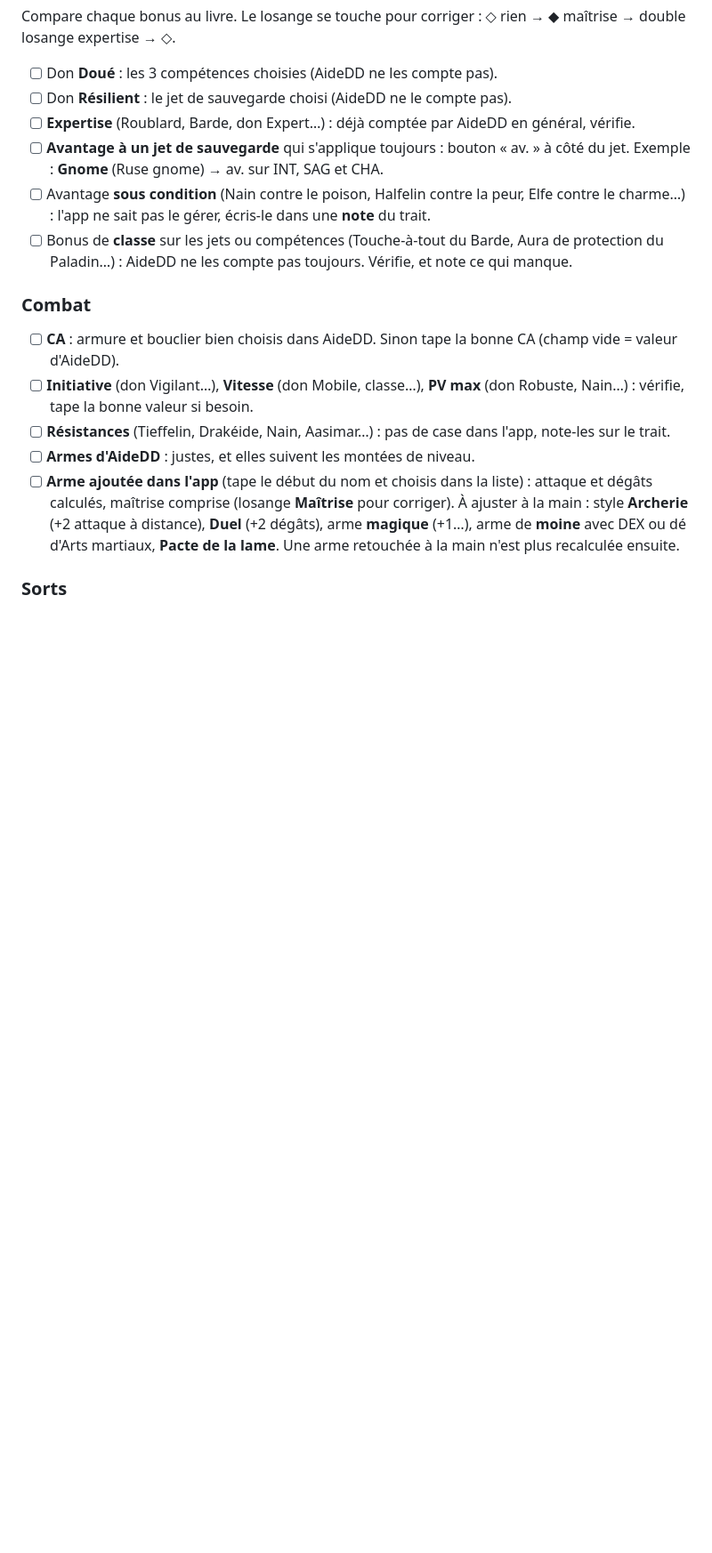
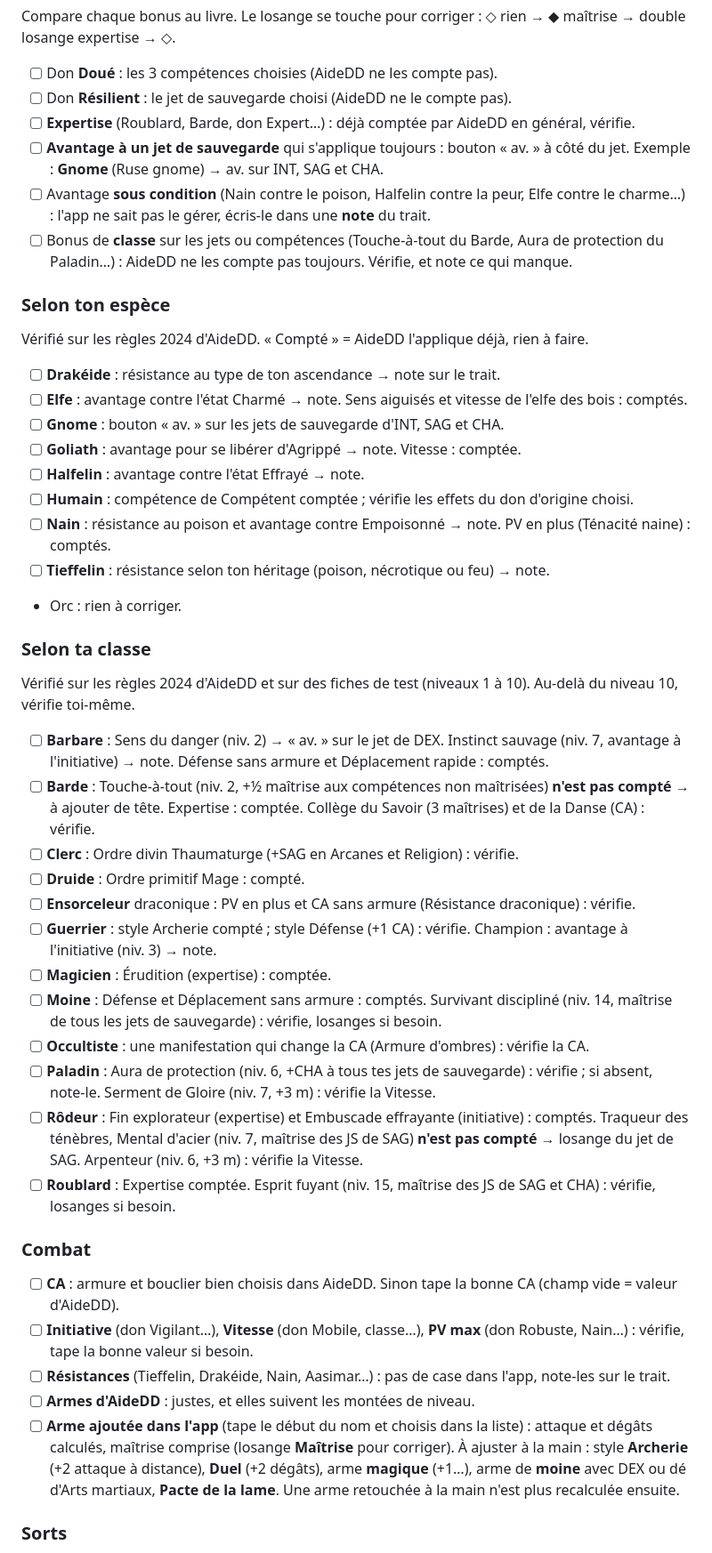
Before and after one commit to Homotopic-to-the-circle/DnD_Character, a Markdown page: README.md, the part around the change. Shown at 89% size. GitHub-like rendering; blank space fills up the shorter version.

Commit message:
README : vérifications par espèce et par classe (règles 2024, testées sur les exports)
Co-Authored-By: Claude Opus 5.5 <noreply@anthropic.com>
Claude-Session: https://claude.ai/code/session_01S4xnov3YafHjA3iBQJCYjb

```diff
--- a/README.md
+++ b/README.md
@@ -72,6 +72,33 @@ Compare chaque bonus au livre. Le losange se touche pour corriger : ◇ rien →
 - [ ] Avantage **sous condition** (Nain contre le poison, Halfelin contre la peur, Elfe contre le charme…) : l'app ne sait pas le gérer, écris-le dans une **note** du trait.
 - [ ] Bonus de **classe** sur les jets ou compétences (Touche-à-tout du Barde, Aura de protection du Paladin…) : AideDD ne les compte pas toujours. Vérifie, et note ce qui manque.
 
+### Selon ton espèce
+Vérifié sur les règles 2024 d'AideDD. « Compté » = AideDD l'applique déjà, rien à faire.
+- [ ] **Drakéide** : résistance au type de ton ascendance → note sur le trait.
+- [ ] **Elfe** : avantage contre l'état Charmé → note. Sens aiguisés et vitesse de l'elfe des bois : comptés.
+- [ ] **Gnome** : bouton « av. » sur les jets de sauvegarde d'INT, SAG et CHA.
+- [ ] **Goliath** : avantage pour se libérer d'Agrippé → note. Vitesse : comptée.
+- [ ] **Halfelin** : avantage contre l'état Effrayé → note.
+- [ ] **Humain** : compétence de Compétent comptée ; vérifie les effets du don d'origine choisi.
+- [ ] **Nain** : résistance au poison et avantage contre Empoisonné → note. PV en plus (Ténacité naine) : comptés.
+- [ ] **Tieffelin** : résistance selon ton héritage (poison, nécrotique ou feu) → note.
+- Orc : rien à corriger.
+
+### Selon ta classe
+Vérifié sur les règles 2024 d'AideDD et sur des fiches de test (niveaux 1 à 10). Au-delà du niveau 10, vérifie toi-même.
+- [ ] **Barbare** : Sens du danger (niv. 2) → « av. » sur le jet de DEX. Instinct sauvage (niv. 7, avantage à l'initiative) → note. Défense sans armure et Déplacement rapide : comptés.
+- [ ] **Barde** : Touche-à-tout (niv. 2, +½ maîtrise aux compétences non maîtrisées) **n'est pas compté** → à ajouter de tête. Expertise : comptée. Collège du Savoir (3 maîtrises) et de la Danse (CA) : vérifie.
+- [ ] **Clerc** : Ordre divin Thaumaturge (+SAG en Arcanes et Religion) : vérifie.
+- [ ] **Druide** : Ordre primitif Mage : compté.
+- [ ] **Ensorceleur** draconique : PV en plus et CA sans armure (Résistance draconique) : vérifie.
+- [ ] **Guerrier** : style Archerie compté ; style Défense (+1 CA) : vérifie. Champion : avantage à l'initiative (niv. 3) → note.
+- [ ] **Magicien** : Érudition (expertise) : comptée.
+- [ ] **Moine** : Défense et Déplacement sans armure : comptés. Survivant discipliné (niv. 14, maîtrise de tous les jets de sauvegarde) : vérifie, losanges si besoin.
+- [ ] **Occultiste** : une manifestation qui change la CA (Armure d'ombres) : vérifie la CA.
+- [ ] **Paladin** : Aura de protection (niv. 6, +CHA à tous tes jets de sauvegarde) : vérifie ; si absent, note-le. Serment de Gloire (niv. 7, +3 m) : vérifie la Vitesse.
+- [ ] **Rôdeur** : Fin explorateur (expertise) et Embuscade effrayante (initiative) : comptés. Traqueur des ténèbres, Mental d'acier (niv. 7, maîtrise des JS de SAG) **n'est pas compté** → losange du jet de SAG. Arpenteur (niv. 6, +3 m) : vérifie la Vitesse.
+- [ ] **Roublard** : Expertise comptée. Esprit fuyant (niv. 15, maîtrise des JS de SAG et CHA) : vérifie, losanges si besoin.
+
 ### Combat
 - [ ] **CA** : armure et bouclier bien choisis dans AideDD. Sinon tape la bonne CA (champ vide = valeur d'AideDD).
 - [ ] **Initiative** (don Vigilant…), **Vitesse** (don Mobile, classe…), **PV max** (don Robuste, Nain…) : vérifie, tape la bonne valeur si besoin.
```
